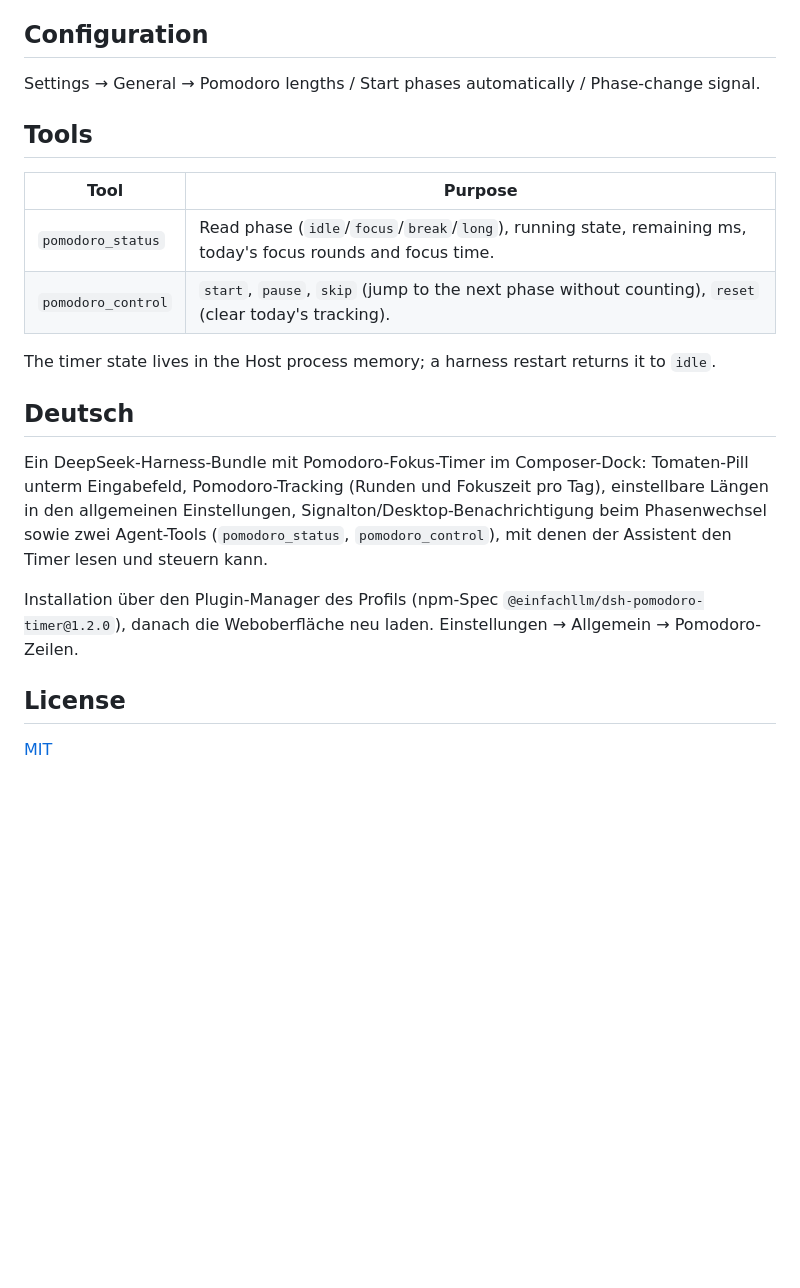
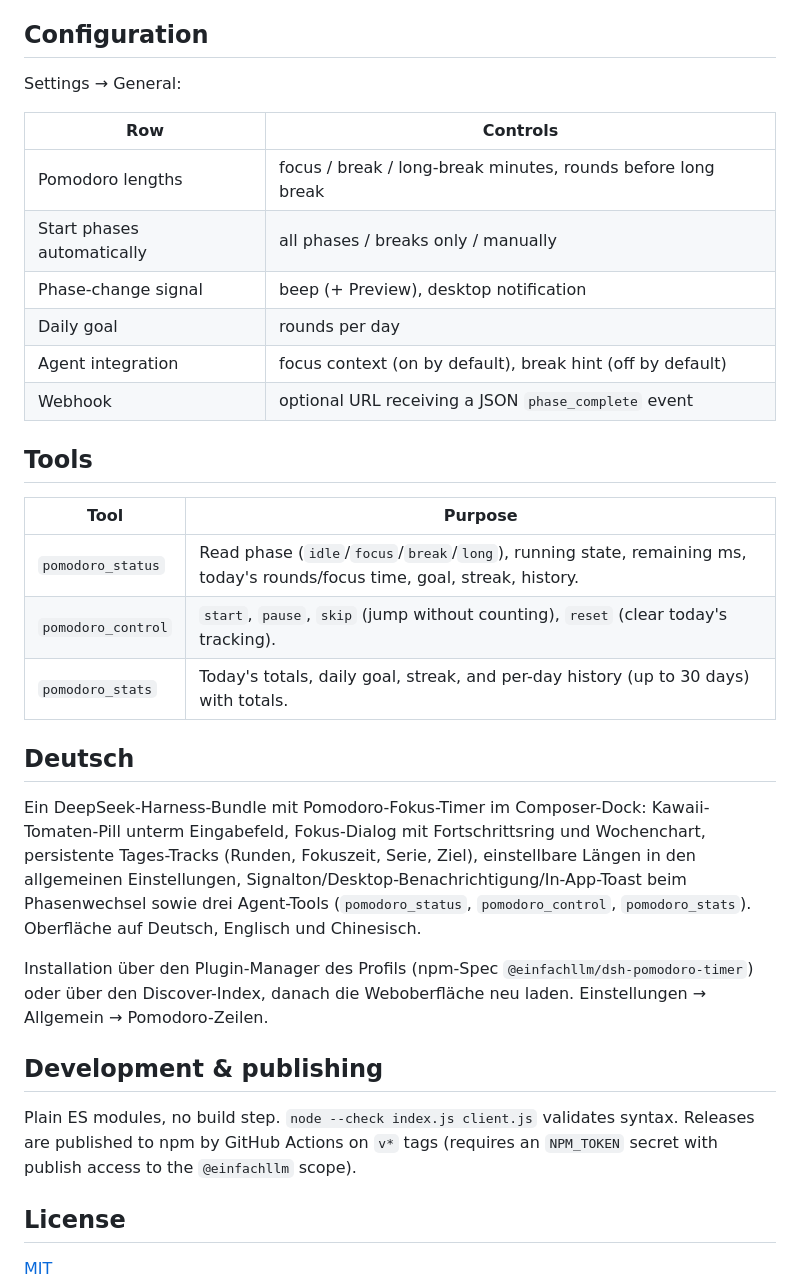
Before and after one commit to einfachllm/dsh-pomodoro-timer, a Markdown page: README.md, the part around one of its changes. Rendered like a GitHub page; blank space fills up the shorter version.

```diff
--- a/README.md
+++ b/README.md
@@ -47,22 +64,34 @@ After installation, reload the web page — the tomato pill appears under the co
 
 ## Configuration
 
-Settings → General → Pomodoro lengths / Start phases automatically / Phase-change signal.
+Settings → General:
+
+| Row | Controls |
+|---|---|
+| Pomodoro lengths | focus / break / long-break minutes, rounds before long break |
+| Start phases automatically | all phases / breaks only / manually |
+| Phase-change signal | beep (+ Preview), desktop notification |
+| Daily goal | rounds per day |
+| Agent integration | focus context (on by default), break hint (off by default) |
+| Webhook | optional URL receiving a JSON `phase_complete` event |
 
 ## Tools
 
 | Tool | Purpose |
 |---|---|
-| `pomodoro_status` | Read phase (`idle`/`focus`/`break`/`long`), running state, remaining ms, today's focus rounds and focus time. |
-| `pomodoro_control` | `start`, `pause`, `skip` (jump to the next phase without counting), `reset` (clear today's tracking). |
-
-The timer state lives in the Host process memory; a harness restart returns it to `idle`.
+| `pomodoro_status` | Read phase (`idle`/`focus`/`break`/`long`), running state, remaining ms, today's rounds/focus time, goal, streak, history. |
+| `pomodoro_control` | `start`, `pause`, `skip` (jump without counting), `reset` (clear today's tracking). |
+| `pomodoro_stats` | Today's totals, daily goal, streak, and per-day history (up to 30 days) with totals. |
 
 ## Deutsch
 
-Ein DeepSeek-Harness-Bundle mit Pomodoro-Fokus-Timer im Composer-Dock: Tomaten-Pill unterm Eingabefeld, Pomodoro-Tracking (Runden und Fokuszeit pro Tag), einstellbare Längen in den allgemeinen Einstellungen, Signalton/Desktop-Benachrichtigung beim Phasenwechsel sowie zwei Agent-Tools (`pomodoro_status`, `pomodoro_control`), mit denen der Assistent den Timer lesen und steuern kann.
+Ein DeepSeek-Harness-Bundle mit Pomodoro-Fokus-Timer im Composer-Dock: Kawaii-Tomaten-Pill unterm Eingabefeld, Fokus-Dialog mit Fortschrittsring und Wochenchart, persistente Tages-Tracks (Runden, Fokuszeit, Serie, Ziel), einstellbare Längen in den allgemeinen Einstellungen, Signalton/Desktop-Benachrichtigung/In-App-Toast beim Phasenwechsel sowie drei Agent-Tools (`pomodoro_status`, `pomodoro_control`, `pomodoro_stats`). Oberfläche auf Deutsch, Englisch und Chinesisch.
 
-Installation über den Plugin-Manager des Profils (npm-Spec `@einfachllm/dsh-pomodoro-timer@1.2.0`), danach die Weboberfläche neu laden. Einstellungen → Allgemein → Pomodoro-Zeilen.
+Installation über den Plugin-Manager des Profils (npm-Spec `@einfachllm/dsh-pomodoro-timer`) oder über den Discover-Index, danach die Weboberfläche neu laden. Einstellungen → Allgemein → Pomodoro-Zeilen.
+
+## Development & publishing
+
+Plain ES modules, no build step. `node --check index.js client.js` validates syntax. Releases are published to npm by GitHub Actions on `v*` tags (requires an `NPM_TOKEN` secret with publish access to the `@einfachllm` scope).
 
 ## License
 
```
Also changed, not shown: other parts of README.md (+26 -9 lines), docs/dialog-dark.png (added), docs/mascot-tiers.png (added), 3 other files.
